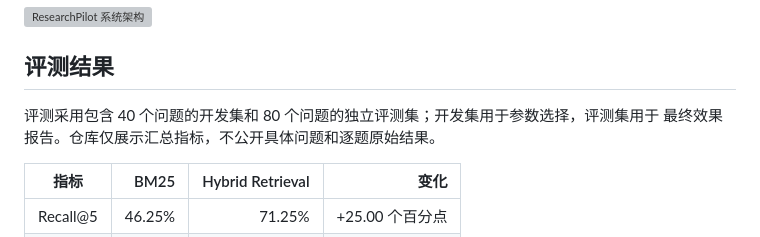
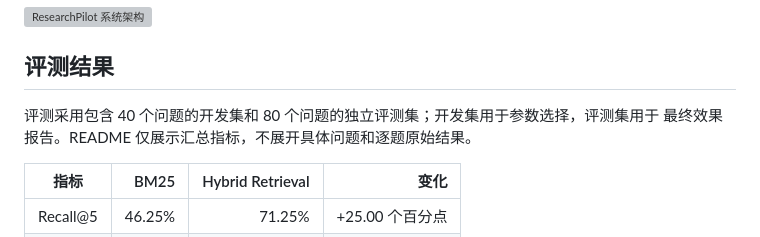
Before and after one commit to nguyenmailan535-dotcom/ResearchPilot, a Markdown page: README.md, the part around the change. Rendered like a GitHub page; grey boxes are pictures that could not be loaded.

Commit message:
docs: clarify private evaluation wording [skip ci]

```diff
--- a/README.md
+++ b/README.md
@@ -83,7 +83,7 @@ BGE-Reranker、RAGAS
 ## 评测结果
 
 评测采用包含 40 个问题的开发集和 80 个问题的独立评测集；开发集用于参数选择，评测集用于
-最终效果报告。仓库仅展示汇总指标，不公开具体问题和逐题原始结果。
+最终效果报告。README 仅展示汇总指标，不展开具体问题和逐题原始结果。
 
 | 指标 | BM25 | Hybrid Retrieval | 变化 |
 | --- | ---: | ---: | ---: |
```
